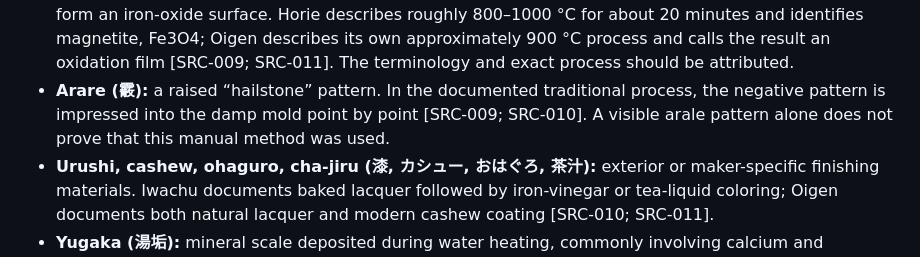
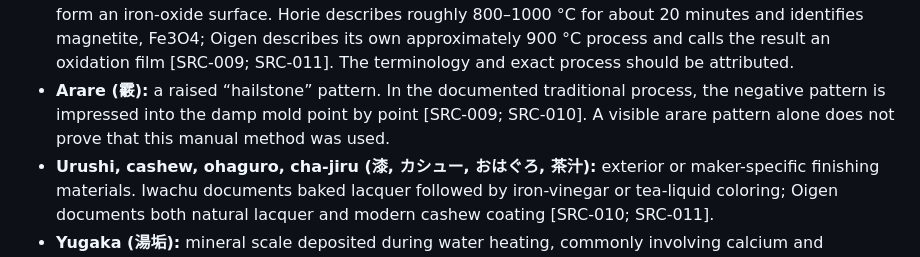
Before and after one commit to strygul/blog, a Markdown page: docs/research/tetsubin-101-research.md, the part around one of its changes. Rendered like a GitHub page.

```diff
--- a/docs/research/tetsubin-101-research.md
+++ b/docs/research/tetsubin-101-research.md
@@ -44,7 +44,7 @@ Searches completed in English and Japanese included all required queries: `鉄
 - **Tsuru (鉉 / 弦):** the overhead handle. Materials and fabrication vary; examples include copper, steel, and hollow forged-sheet handles [SRC-005; SRC-012; SRC-014].
 - **Kan-tsuki (鐶付):** the pair of lugs cast into the shoulders to receive the handle [SRC-005; SRC-009].
 - **Kama-yaki / kanake-dome (釜焼き / 金気止め):** high-temperature oxidation treatments intended to form an iron-oxide surface. Horie describes roughly 800–1000 °C for about 20 minutes and identifies magnetite, Fe3O4; Oigen describes its own approximately 900 °C process and calls the result an oxidation film [SRC-009; SRC-011]. The terminology and exact process should be attributed.
-- **Arare (霰):** a raised “hailstone” pattern. In the documented traditional process, the negative pattern is impressed into the damp mold point by point [SRC-009; SRC-010]. A visible arale pattern alone does not prove that this manual method was used.
+- **Arare (霰):** a raised “hailstone” pattern. In the documented traditional process, the negative pattern is impressed into the damp mold point by point [SRC-009; SRC-010]. A visible arare pattern alone does not prove that this manual method was used.
 - **Urushi, cashew, ohaguro, cha-jiru (漆, カシュー, おはぐろ, 茶汁):** exterior or maker-specific finishing materials. Iwachu documents baked lacquer followed by iron-vinegar or tea-liquid coloring; Oigen documents both natural lacquer and modern cashew coating [SRC-010; SRC-011].
 - **Yugaka (湯垢):** mineral scale deposited during water heating, commonly involving calcium and magnesium compounds. Workshop sources treat a stable white film as desirable; technical pipe literature shows that scale composition and protectiveness depend on water chemistry and cannot be inferred from color alone [SRC-017; SRC-019].
 
```
Also changed, not shown: other parts of docs/research/tetsubin-101-research.md (+8 -1 lines).
